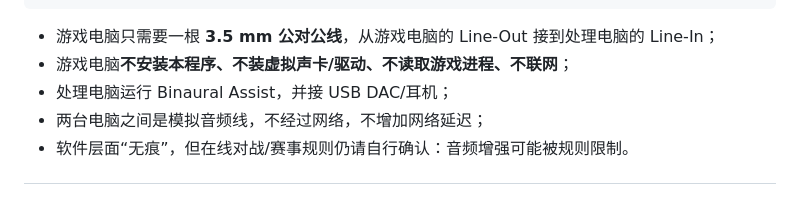
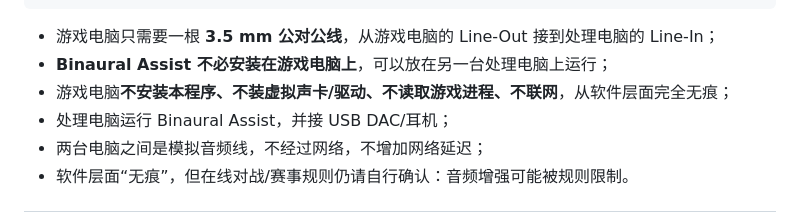
Before and after one commit to Snowail/BinauralAssist, a Markdown page: README.md, the part around the change. Rendered like a GitHub page.

Commit message:
Clarify two-PC deployment

````diff
--- a/README.md
+++ b/README.md
@@ -119,7 +119,8 @@ USB DAC（如 DAWN PRO2）→ 耳机
 ```
 
 - 游戏电脑只需要一根 **3.5 mm 公对公线**，从游戏电脑的 Line-Out 接到处理电脑的 Line-In；
-- 游戏电脑**不安装本程序、不装虚拟声卡/驱动、不读取游戏进程、不联网**；
+- **Binaural Assist 不必安装在游戏电脑上**，可以放在另一台处理电脑上运行；
+- 游戏电脑**不安装本程序、不装虚拟声卡/驱动、不读取游戏进程、不联网**，从软件层面完全无痕；
 - 处理电脑运行 Binaural Assist，并接 USB DAC/耳机；
 - 两台电脑之间是模拟音频线，不经过网络，不增加网络延迟；
 - 软件层面“无痕”，但在线对战/赛事规则仍请自行确认：音频增强可能被规则限制。
````
